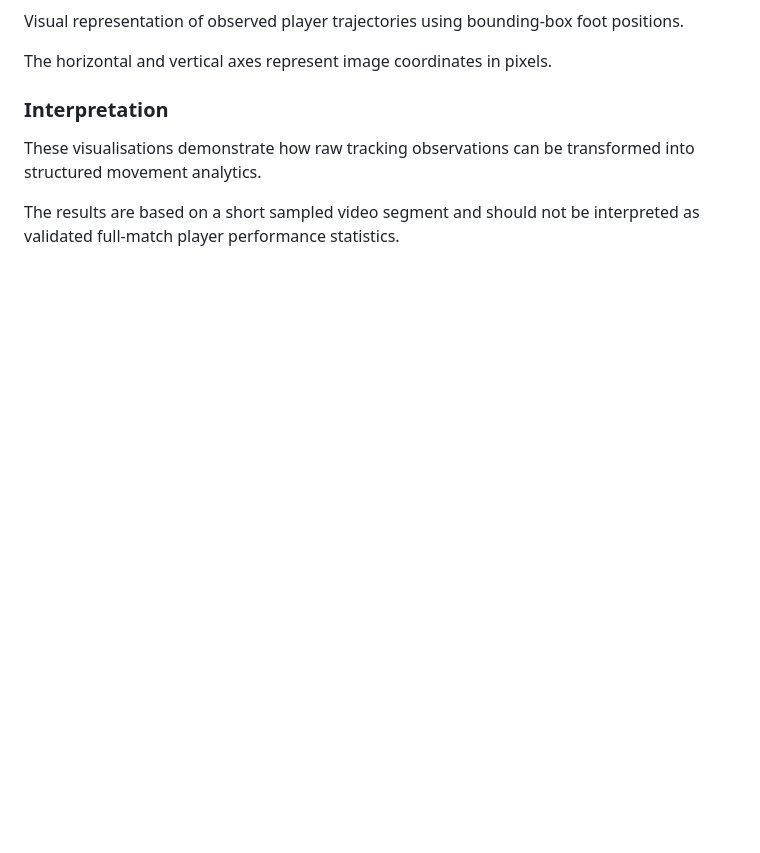
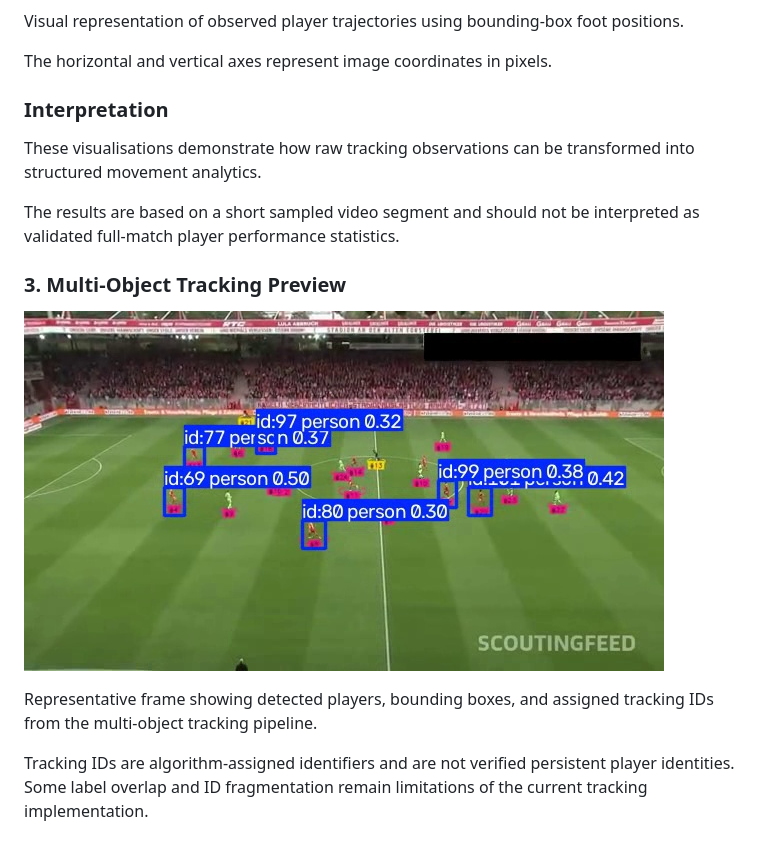
Before and after one commit to A-D-T-Workspace/ai-football-player-tracking-analysis, a Markdown page: README.md, the part around the change. Rendered like a GitHub page; pictures changed too: outputs/tracking_preview_frame.jpg (added); blank space fills up the shorter version.

Commit message:
Add player tracking preview to portfolio visuals

```diff
--- a/README.md
+++ b/README.md
@@ -236,3 +236,11 @@ The horizontal and vertical axes represent image coordinates in pixels.
 These visualisations demonstrate how raw tracking observations can be transformed into structured movement analytics.
 
 The results are based on a short sampled video segment and should not be interpreted as validated full-match player performance statistics.
+
+### 3. Multi-Object Tracking Preview
+
+![Football player detection and tracking preview](outputs/tracking_preview_frame.jpg)
+
+Representative frame showing detected players, bounding boxes, and assigned tracking IDs from the multi-object tracking pipeline.
+
+Tracking IDs are algorithm-assigned identifiers and are not verified persistent player identities. Some label overlap and ID fragmentation remain limitations of the current tracking implementation.
```
